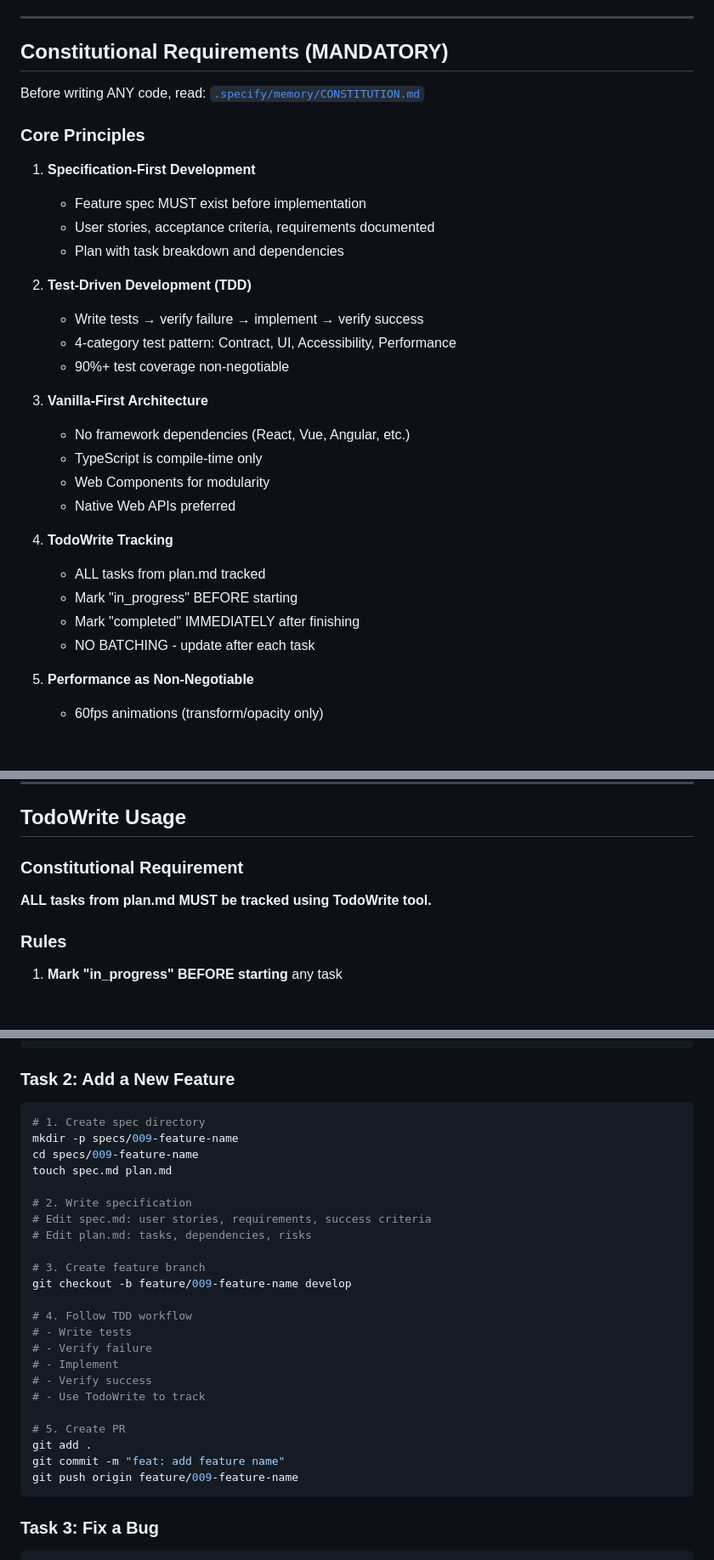
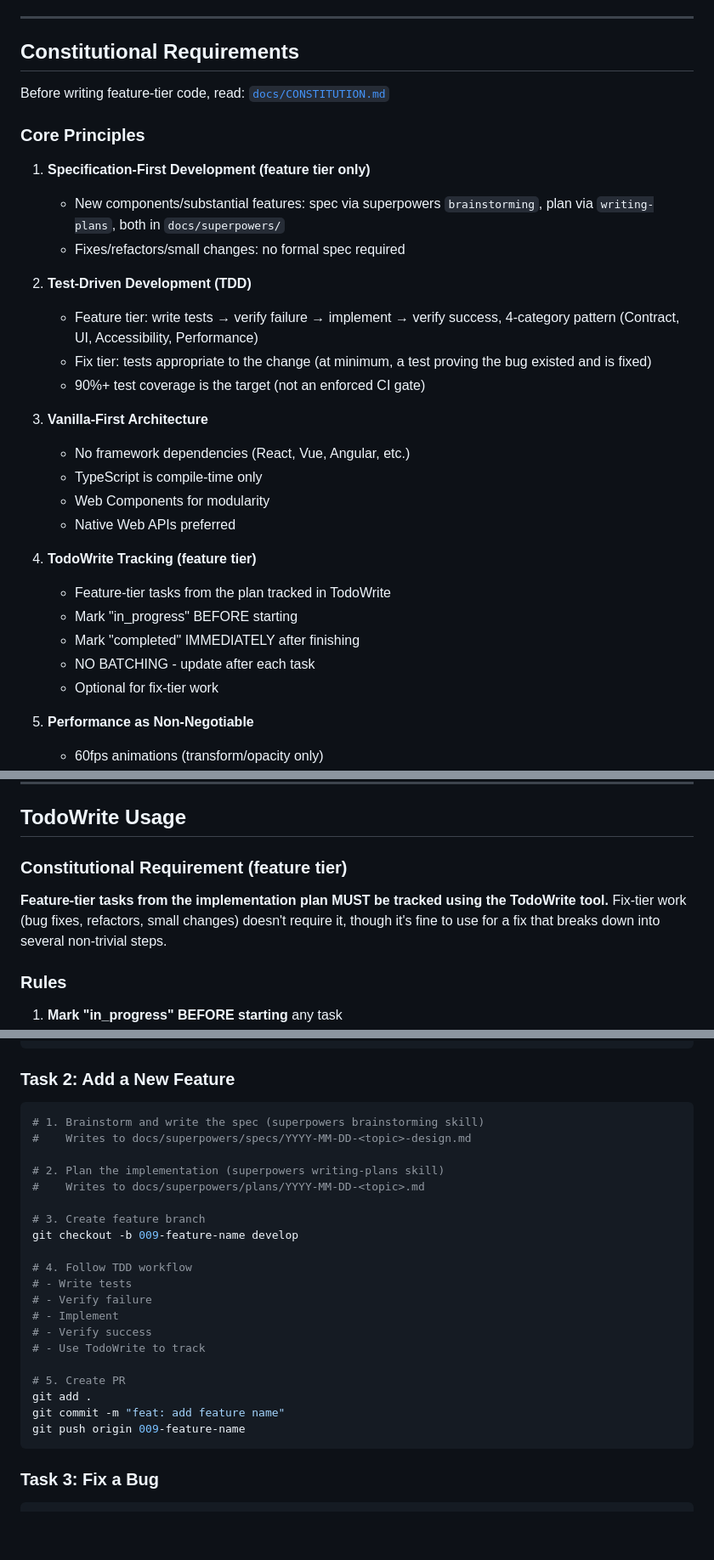
Before and after one commit to richardkdrew/richarddrew.photography, a Markdown page: docs/DEVELOPMENT.md, 3 parts joined by grey strips. Shown at 85% size. GitHub-like rendering; blank space fills up the shorter version.

````diff
--- a/docs/DEVELOPMENT.md
+++ b/docs/DEVELOPMENT.md
@@ -101,21 +101,20 @@ This project has comprehensive documentation organized by purpose:
 
 ---
 
-## Constitutional Requirements (MANDATORY)
-
-Before writing ANY code, read: [`.specify/memory/CONSTITUTION.md`](../.specify/memory/CONSTITUTION.md)
+## Constitutional Requirements
+
+Before writing feature-tier code, read: [`docs/CONSTITUTION.md`](CONSTITUTION.md)
 
 ### Core Principles
 
-1. **Specification-First Development**
-   - Feature spec MUST exist before implementation
-   - User stories, acceptance criteria, requirements documented
-   - Plan with task breakdown and dependencies
+1. **Specification-First Development (feature tier only)**
+   - New components/substantial features: spec via superpowers `brainstorming`, plan via `writing-plans`, both in `docs/superpowers/`
+   - Fixes/refactors/small changes: no formal spec required
 
 2. **Test-Driven Development (TDD)**
-   - Write tests → verify failure → implement → verify success
-   - 4-category test pattern: Contract, UI, Accessibility, Performance
-   - 90%+ test coverage non-negotiable
+   - Feature tier: write tests → verify failure → implement → verify success, 4-category pattern (Contract, UI, Accessibility, Performance)
+   - Fix tier: tests appropriate to the change (at minimum, a test proving the bug existed and is fixed)
+   - 90%+ test coverage is the target (not an enforced CI gate)
 
 3. **Vanilla-First Architecture**
    - No framework dependencies (React, Vue, Angular, etc.)
@@ -123,11 +122,12 @@ Before writing ANY code, read: [`.specify/memory/CONSTITUTION.md`](../.specify/m
    - Web Components for modularity
    - Native Web APIs preferred
 
-4. **TodoWrite Tracking**
-   - ALL tasks from plan.md tracked
+4. **TodoWrite Tracking (feature tier)**
+   - Feature-tier tasks from the plan tracked in TodoWrite
    - Mark "in_progress" BEFORE starting
    - Mark "completed" IMMEDIATELY after finishing
    - NO BATCHING - update after each task
+   - Optional for fix-tier work
 
 5. **Performance as Non-Negotiable**
    - 60fps animations (transform/opacity only)
@@ -1232,9 +1121,9 @@ global.localStorage = {
 
 ## TodoWrite Usage
 
-### Constitutional Requirement
-
-**ALL tasks from plan.md MUST be tracked using TodoWrite tool.**
+### Constitutional Requirement (feature tier)
+
+**Feature-tier tasks from the implementation plan MUST be tracked using the TodoWrite tool.** Fix-tier work (bug fixes, refactors, small changes) doesn't require it, though it's fine to use for a fix that breaks down into several non-trivial steps.
 
 ### Rules
 
@@ -1385,17 +1274,14 @@ make test-run
 ### Task 2: Add a New Feature
 
 ```bash
-# 1. Create spec directory
-mkdir -p specs/009-feature-name
-cd specs/009-feature-name
-touch spec.md plan.md
-
-# 2. Write specification
-# Edit spec.md: user stories, requirements, success criteria
-# Edit plan.md: tasks, dependencies, risks
+# 1. Brainstorm and write the spec (superpowers brainstorming skill)
+#    Writes to docs/superpowers/specs/YYYY-MM-DD-<topic>-design.md
+
+# 2. Plan the implementation (superpowers writing-plans skill)
+#    Writes to docs/superpowers/plans/YYYY-MM-DD-<topic>.md
 
 # 3. Create feature branch
-git checkout -b feature/009-feature-name develop
+git checkout -b 009-feature-name develop
 
 # 4. Follow TDD workflow
 # - Write tests
@@ -1407,7 +1293,7 @@ git checkout -b feature/009-feature-name develop
 # 5. Create PR
 git add .
 git commit -m "feat: add feature name"
-git push origin feature/009-feature-name
+git push origin 009-feature-name
 ```
 
 ### Task 3: Fix a Bug
````
Also changed, not shown: other parts of docs/DEVELOPMENT.md (+36 -147 lines).
